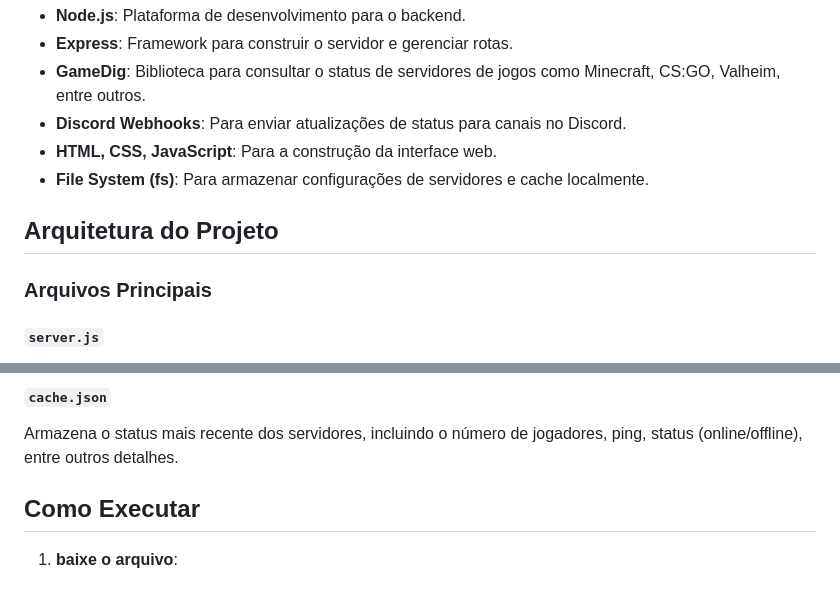
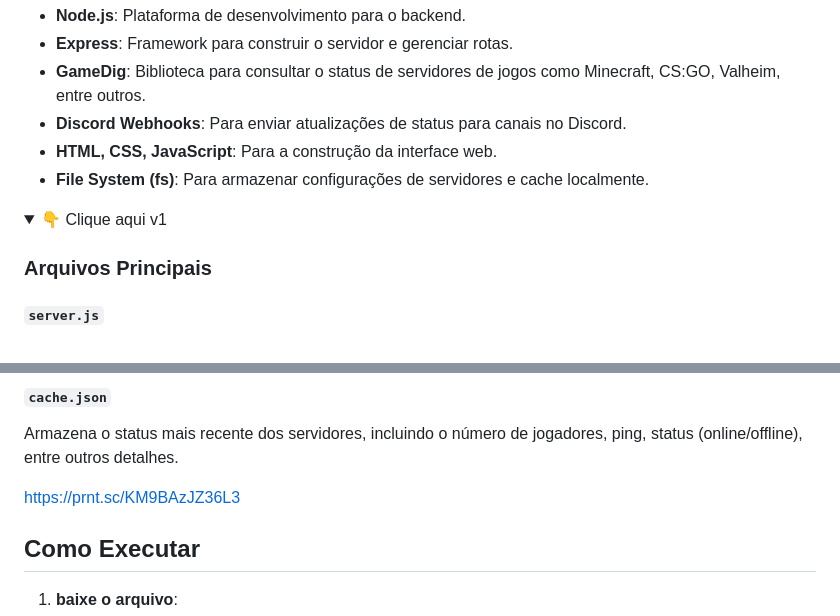
Before and after one commit to nexigonprime/game-status, a Markdown page: README.md, 2 parts joined by grey strips. Rendered like a GitHub page; folded sections open; blank space fills up the shorter version.

```diff
--- a/README.md
+++ b/README.md
@@ -18,7 +18,9 @@ O **Server Status Checker** é uma ferramenta poderosa para monitoramento de ser
 - **HTML, CSS, JavaScript**: Para a construção da interface web.
 - **File System (fs)**: Para armazenar configurações de servidores e cache localmente.
 
-## Arquitetura do Projeto
+
+<details>
+<summary>👇 Clique aqui v1</summary>
 
 ### **Arquivos Principais**
 
@@ -53,6 +55,10 @@ Armazena a lista de servidores monitorados, incluindo informações como IP, por
 
 #### **`cache.json`**
 Armazena o status mais recente dos servidores, incluindo o número de jogadores, ping, status (online/offline), entre outros detalhes.
+
+https://prnt.sc/KM9BAzJZ36L3
+
+</details>
 
 ## Como Executar
 
```
